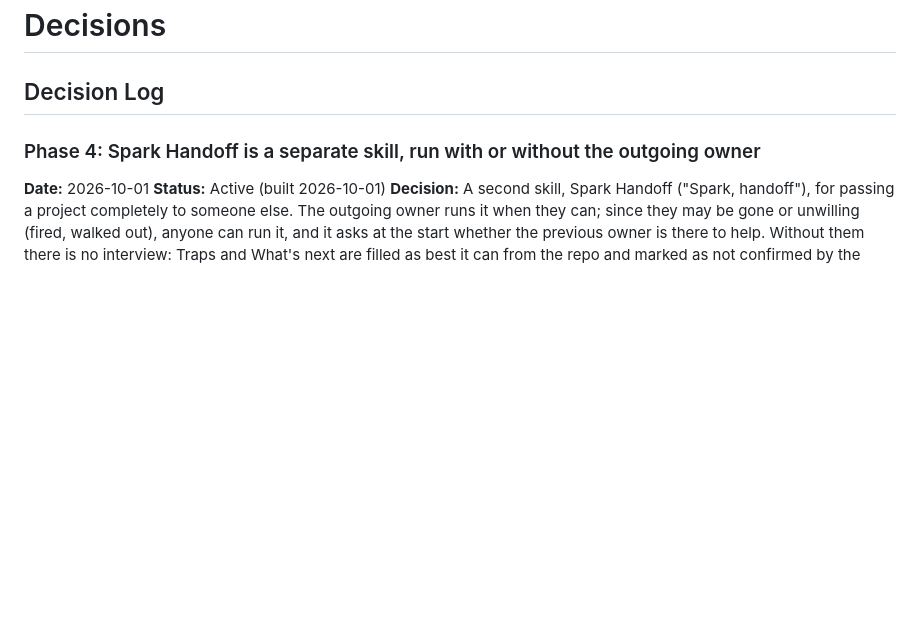
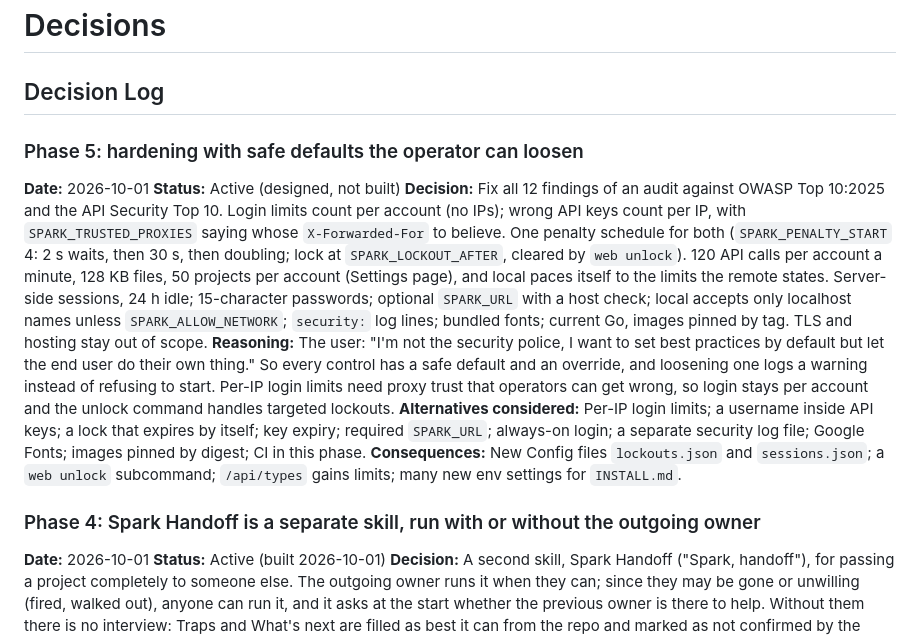
Before and after one commit to NineOneFour/Spark, a Markdown page: .mex/context/decisions.md, the part around the change. Drawn GitHub-style; blank space fills up the shorter version.

```diff
--- a/.mex/context/decisions.md
+++ b/.mex/context/decisions.md
@@ -27,6 +27,16 @@ last_updated: 2026-10-01
      The history must be preserved — this is the event clock. -->
 
 ## Decision Log
+
+<!-- Phase 5 decisions (2026-10-01). Designed, not built; full list in phase5-plan.md. -->
+
+### Phase 5: hardening with safe defaults the operator can loosen
+**Date:** 2026-10-01
+**Status:** Active (designed, not built)
+**Decision:** Fix all 12 findings of an audit against OWASP Top 10:2025 and the API Security Top 10. Login limits count per account (no IPs); wrong API keys count per IP, with `SPARK_TRUSTED_PROXIES` saying whose `X-Forwarded-For` to believe. One penalty schedule for both (`SPARK_PENALTY_START` 4: 2 s waits, then 30 s, then doubling; lock at `SPARK_LOCKOUT_AFTER`, cleared by `web unlock`). 120 API calls per account a minute, 128 KB files, 50 projects per account (Settings page), and local paces itself to the limits the remote states. Server-side sessions, 24 h idle; 15-character passwords; optional `SPARK_URL` with a host check; local accepts only localhost names unless `SPARK_ALLOW_NETWORK`; `security:` log lines; bundled fonts; current Go, images pinned by tag. TLS and hosting stay out of scope.
+**Reasoning:** The user: "I'm not the security police, I want to set best practices by default but let the end user do their own thing." So every control has a safe default and an override, and loosening one logs a warning instead of refusing to start. Per-IP login limits need proxy trust that operators can get wrong, so login stays per account and the unlock command handles targeted lockouts.
+**Alternatives considered:** Per-IP login limits; a username inside API keys; a lock that expires by itself; key expiry; required `SPARK_URL`; always-on login; a separate security log file; Google Fonts; images pinned by digest; CI in this phase.
+**Consequences:** New Config files `lockouts.json` and `sessions.json`; a `web unlock` subcommand; `/api/types` gains limits; many new env settings for `INSTALL.md`.
 
 <!-- Phase 4 decisions (2026-10-01). Designed, not built; full list in phase4-plan.md. -->
 
```
Also changed, not shown: .mex/ROUTER.md (+2 -1 lines), phase5-plan.md (added, +126 -0 lines).
